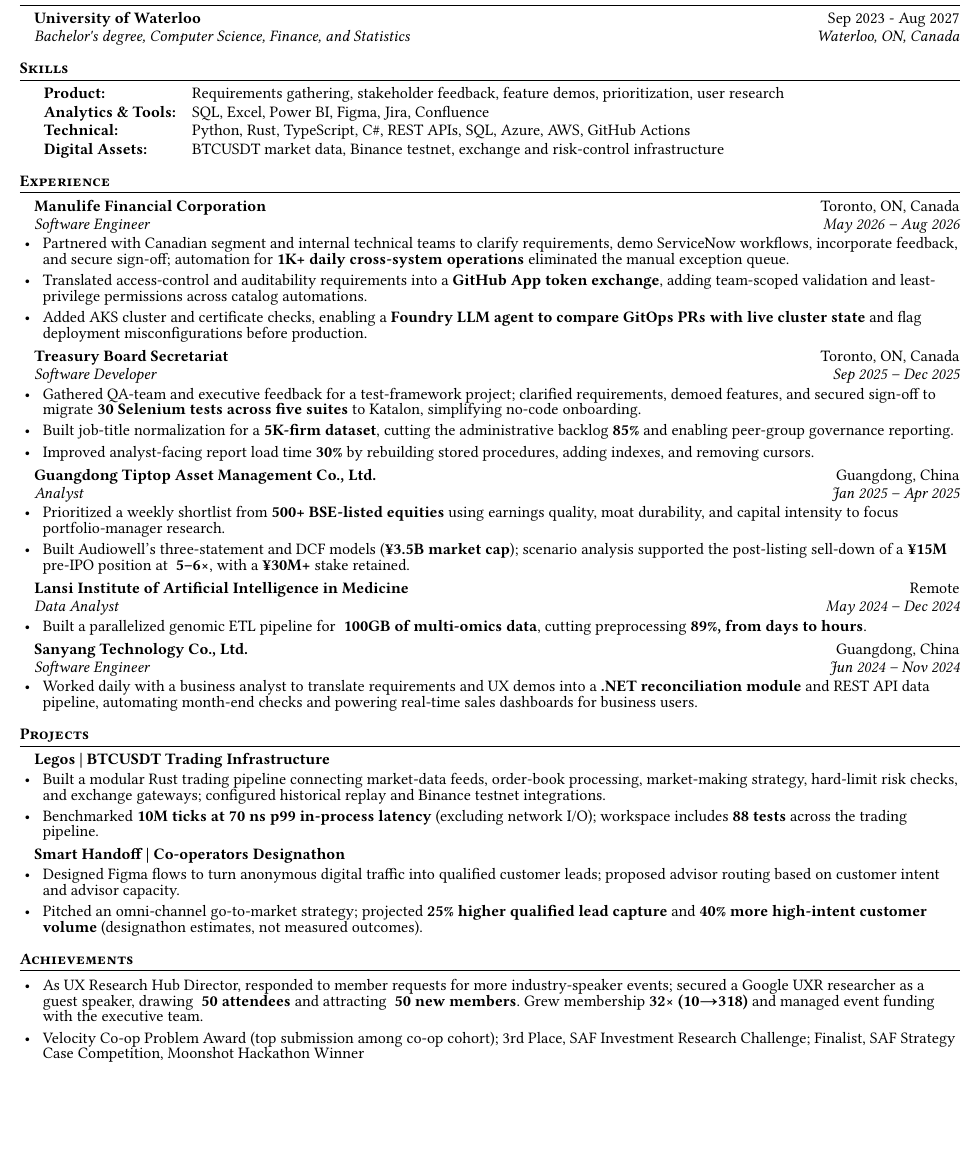
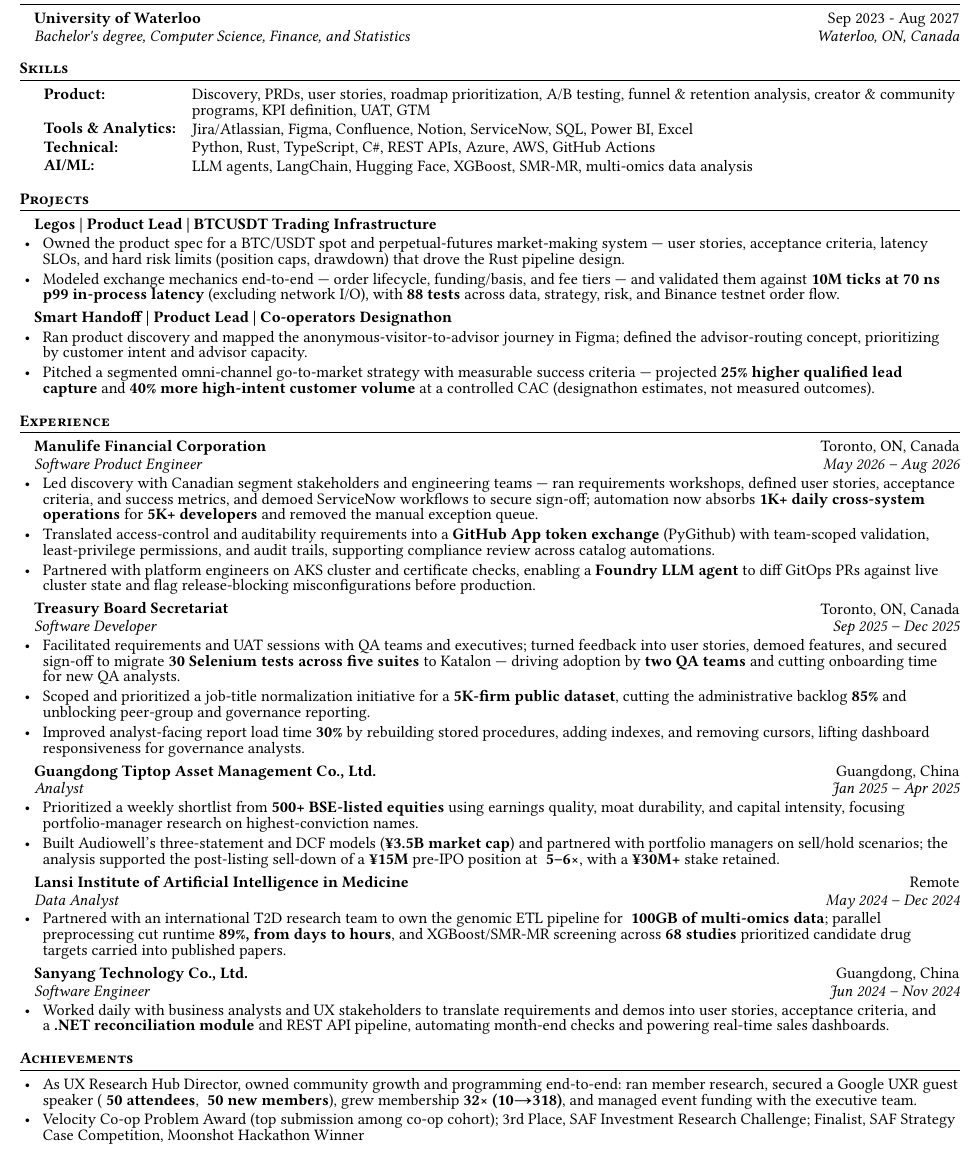
Before and after one commit to faketut/resume, a Typst document (src/resume/JianFeng-2026-PM.typ, which reads src/resume/JianFeng-2026-DA.typ, src/resume/JianFeng-2026-FA.typ, src/resume/JianFeng-2026-MLE.typ): part of the page, cut so that both start at the same text, the shorter picture padded with empty space. The pictures show the PDF file src/resume/JianFeng-2026-PM.pdf that the author committed with the source.

Commit message:
update cv

```diff
--- a/src/resume/JianFeng-2026-DA.typ
+++ b/src/resume/JianFeng-2026-DA.typ
@@ -45,0 +48 @@
+- As UX Research Hub Director, owned community growth and programming end-to-end: ran member research, secured a Google UXR guest speaker (*~50 attendees*, *~50 new members*), grew membership *32× (10→318)*, and managed event funding with the executive team.
--- a/src/resume/JianFeng-2026-FA.typ
+++ b/src/resume/JianFeng-2026-FA.typ
@@ -31,6 +31,10 @@
 - Applied XGBoost and SMR/MR#super[2] across a *68-study meta-analysis* to screen evidence and narrow candidate drug targets for published research.
 
 = Projects
+#include "../sections/projects/en/cfm301-efficient-portfolio.typ"
+#gap()
+#include "../sections/projects/en/cfm301-ey-factor.typ"
+#gap()
 #project("Snowball Pricer | Basket Autocallable Options", url: "https://github.com/faketut/snowball-pricer")
 - Built a market-data-to-pricing pipeline for basket autocallables: option-chain feeds → SSVI implied-volatility surface → Dupire local-vol Monte Carlo pricing and Greeks.
 - Defined a model error budget for sampling, stale market data, and model-vs-dealer pricing differences; default yfinance feed is delayed, with Questrade L1 as an optional real-time feed.
@@ -41,4 +45,4 @@
 
 = Achievements
 - 3rd of *45 teams* (School of Accounting and Finance students), SAF Investment Research Challenge; finalist, 7th Annual SAF Strategy Case Competition; WorldQuant Brain Gold Level (*20 quality alphas; Research Consultant candidate*).
-- Grew UX Research Hub *32× (10→318 members)*; built a budget tracker that cut planning time *40%* for a six-person team and allocated seed funding to three on-time projects.
+- As UX Research Hub Director, owned community growth and programming end-to-end: ran member research, secured a Google UXR guest speaker (*~50 attendees*, *~50 new members*), grew membership *32× (10→318)*, and managed event funding with the executive team.
--- a/src/resume/JianFeng-2026-MLE.typ
+++ b/src/resume/JianFeng-2026-MLE.typ
@@ -46,6 +46,7 @@
 = Projects
 #include "../sections/projects/en/ArmyOfSafeguard.typ"
 #gap()
-#include "../sections/projects/en/AccessibilityAlly.typ"
+#include "../sections/projects/en/GhostPilot.typ"
 = Achievements
-- *Velocity Co-op Problem Award* (top cohort submission); Moonshot Hackathon Top 100 finalist (solo entrant among 646); grew UX Research Hub *32× (10→318 members)*.
+- *Velocity Co-op Problem Award* (top cohort submission); Moonshot Hackathon Top 100 finalist Award; WorldQuant Brain Gold Level (research consultant candidate)
+- As UX Research Hub Director, owned community growth and programming end-to-end: ran member research, secured a Google UXR guest speaker (*~50 attendees*, *~50 new members*), grew membership *32× (10→318)*, and managed event funding with the executive team.
--- a/src/resume/JianFeng-2026-PM.typ
+++ b/src/resume/JianFeng-2026-PM.typ
@@ -7,39 +12,39 @@
 #include "../sections/common/edu.typ"
 = Skills
 #skills((
-  ("Product", [Requirements gathering, stakeholder feedback, feature demos, prioritization, user research]),
-  ("Analytics & Tools", [SQL, Excel, Power BI, Figma, Jira, Confluence]),
-  ("Technical", [Python, Rust, TypeScript, C\#, REST APIs, SQL, Azure, AWS, GitHub Actions]),
-  ("Digital Assets", [BTCUSDT market data, Binance testnet, exchange and risk-control infrastructure])
+  ("Product", [Discovery, PRDs, user stories, roadmap prioritization, A/B testing, funnel & retention analysis, creator & community programs, KPI definition, UAT, GTM]),
+  ("Tools & Analytics", [Jira/Atlassian, Figma, Confluence, Notion, ServiceNow, SQL, Power BI, Excel]),
+  ("Technical", [Python, Rust, TypeScript, C\#, REST APIs, Azure, AWS, GitHub Actions]),
+  ("AI/ML", [LLM agents, LangChain, Hugging Face, XGBoost, SMR-MR, multi-omics data analysis]),
 ))
+= Projects
+#project("Legos | Product Lead | BTCUSDT Trading Infrastructure", url: "https://github.com/faketut/legos")
+- Owned the product spec for a BTC/USDT spot and perpetual-futures market-making system — user stories, acceptance criteria, latency SLOs, and hard risk limits (position caps, drawdown) that drove the Rust pipeline design.
+- Modeled exchange mechanics end-to-end — order lifecycle, funding/basis, and fee tiers — and validated them against *10M ticks at 70 ns p99 in-process latency* (excluding network I/O), with *88 tests* across data, strategy, risk, and Binance testnet order flow.
+#gap()
+#project("Smart Handoff | Product Lead | Co-operators Designathon")
+- Ran product discovery and mapped the anonymous-visitor-to-advisor journey in Figma; defined the advisor-routing concept, prioritizing by customer intent and advisor capacity.
+- Pitched a segmented omni-channel go-to-market strategy with measurable success criteria — projected *25% higher qualified lead capture* and *40% more high-intent customer volume* at a controlled CAC (designathon estimates, not measured outcomes).
 = Experience
-#subheading("Manulife Financial Corporation", "Software Engineer", "May 2026 – Aug 2026", "Toronto, ON, Canada")
-- Partnered with Canadian segment and internal technical teams to clarify requirements, demo ServiceNow workflows, incorporate feedback, and secure sign-off; automation for *1K+ daily cross-system operations* eliminated the manual exception queue.
-- Translated access-control and auditability requirements into a *GitHub App token exchange*, adding team-scoped validation and least-privilege permissions across catalog automations.
-- Added AKS cluster and certificate checks, enabling a *Foundry LLM agent to compare GitOps PRs with live cluster state* and flag deployment misconfigurations before production.
+#subheading("Manulife Financial Corporation", "Software Product Engineer", "May 2026 – Aug 2026", "Toronto, ON, Canada")
+- Led discovery with Canadian segment stakeholders and engineering teams — ran requirements workshops, defined user stories, acceptance criteria, and success metrics, and demoed ServiceNow workflows to secure sign-off; automation now absorbs *1K+ daily cross-system operations* for *5K+ developers* and removed the manual exception queue.
+- Translated access-control and auditability requirements into a *GitHub App token exchange* (PyGithub) with team-scoped validation, least-privilege permissions, and audit trails, supporting compliance review across catalog automations.
+- Partnered with platform engineers on AKS cluster and certificate checks, enabling a *Foundry LLM agent* to diff GitOps PRs against live cluster state and flag release-blocking misconfigurations before production.
 #gap()
 #subheading("Treasury Board Secretariat", "Software Developer", "Sep 2025 – Dec 2025", "Toronto, ON, Canada")
-- Gathered QA-team and executive feedback for a test-framework project; clarified requirements, demoed features, and secured sign-off to migrate *30 Selenium tests across five suites* to Katalon, simplifying no-code onboarding.
-- Built job-title normalization for a *5K-firm dataset*, cutting the administrative backlog *85%* and enabling peer-group governance reporting.
-- Improved analyst-facing report load time *30%* by rebuilding stored procedures, adding indexes, and removing cursors.
+- Facilitated requirements and UAT sessions with QA teams and executives; turned feedback into user stories, demoed features, and secured sign-off to migrate *30 Selenium tests across five suites* to Katalon — driving adoption by *two QA teams* and cutting onboarding time for new QA analysts.
+- Scoped and prioritized a job-title normalization initiative for a *5K-firm public dataset*, cutting the administrative backlog *85%* and unblocking peer-group and governance reporting.
+- Improved analyst-facing report load time *30%* by rebuilding stored procedures, adding indexes, and removing cursors, lifting dashboard responsiveness for governance analysts.
 #gap()
 #subheading("Guangdong Tiptop Asset Management Co., Ltd.", "Analyst", "Jan 2025 – Apr 2025", "Guangdong, China")
-- Prioritized a weekly shortlist from *500+ BSE-listed equities* using earnings quality, moat durability, and capital intensity to focus portfolio-manager research.
-- Built Audiowell's three-statement and DCF models (*¥3.5B market cap*); scenario analysis supported the post-listing sell-down of a *¥15M* pre-IPO position at *~5–6×*, with a *¥30M+* stake retained.
+- Prioritized a weekly shortlist from *500+ BSE-listed equities* using earnings quality, moat durability, and capital intensity, focusing portfolio-manager research on highest-conviction names.
+- Built Audiowell's three-statement and DCF models (*¥3.5B market cap*) and partnered with portfolio managers on sell/hold scenarios; the analysis supported the post-listing sell-down of a *¥15M* pre-IPO position at *~5–6×*, with a *¥30M+* stake retained.
 #gap()
 #subheading("Lansi Institute of Artificial Intelligence in Medicine", "Data Analyst", "May 2024 – Dec 2024", "Remote")
-- Built a parallelized genomic ETL pipeline for *~100GB of multi-omics data*, cutting preprocessing *89%, from days to hours*.
+- Partnered with an international T2D research team to own the genomic ETL pipeline for *~100GB of multi-omics data*; parallel preprocessing cut runtime *89%, from days to hours*, and XGBoost/SMR-MR screening across *68 studies* prioritized candidate drug targets carried into published papers.
 #gap()
 #subheading("Sanyang Technology Co., Ltd.", "Software Engineer", "Jun 2024 – Nov 2024", "Guangdong, China")
-- Worked daily with a business analyst to translate requirements and UX demos into a *.NET reconciliation module* and REST API data pipeline, automating month-end checks and powering real-time sales dashboards for business users.
-= Projects
-#project("Legos | BTCUSDT Trading Infrastructure", url: "https://github.com/faketut/legos")
-- Built a modular Rust trading pipeline connecting market-data feeds, order-book processing, market-making strategy, hard-limit risk checks, and exchange gateways; configured historical replay and Binance testnet integrations.
-- Benchmarked *10M ticks at 70 ns p99 in-process latency* (excluding network I/O); workspace includes *88 tests* across the trading pipeline.
-#gap()
-#project("Smart Handoff | Co-operators Designathon")
-- Designed Figma flows to turn anonymous digital traffic into qualified customer leads; proposed advisor routing based on customer intent and advisor capacity.
-- Pitched an omni-channel go-to-market strategy; projected *25% higher qualified lead capture* and *40% more high-intent customer volume* (designathon estimates, not measured outcomes).
+- Worked daily with business analysts and UX stakeholders to translate requirements and demos into user stories, acceptance criteria, and a *.NET reconciliation module* and REST API pipeline, automating month-end checks and powering real-time sales dashboards.
 = Achievements
-- As UX Research Hub Director, responded to member requests for more industry-speaker events; secured a Google UXR researcher as a guest speaker, drawing *~50 attendees* and attracting *~50 new members*. Grew membership *32× (10→318)* and managed event funding with the executive team.
+- As UX Research Hub Director, owned community growth and programming end-to-end: ran member research, secured a Google UXR guest speaker (*~50 attendees*, *~50 new members*), grew membership *32× (10→318)*, and managed event funding with the executive team.
 - Velocity Co-op Problem Award (top submission among co-op cohort); 3rd Place, SAF Investment Research Challenge; Finalist, SAF Strategy Case Competition, Moonshot Hackathon Winner
--- a/src/resume/JianFeng-2026-SE.typ
+++ b/src/resume/JianFeng-2026-SE.typ
@@ -14,7 +14,7 @@
   ("Languages", [Python, Java, C/C++, C\#, Go, Rust, TypeScript, SQL, Bash]),
   ("Frameworks & APIs", [.NET, Spring Boot, FastAPI, React, Node.js, REST, WebSockets]),
   ("Data & Cloud", [PostgreSQL, MySQL, MongoDB, Redis, Azure, AWS, GCP, Docker, Kubernetes]),
-  ("Tools", [Terraform, GitHub Actions, Linux, Katalon, Selenium, PyTorch, Hugging Face])
+  ("Tools", [Terraform, GitHub Actions, Linux, Katalon, Selenium, PyTorch, Hugging Face, Power BI, Power Automate, Excel, Figma, Jira/Atlassian, Confluence, Notion])
 ))
 = Experience
 
@@ -44,10 +44,11 @@
 #include "../sections/common/edu.typ"
 
 = Projects
-#include "../sections/projects/en/ChainReaction.typ"
+#include "../sections/projects/en/Legos.typ"
 #gap()
-#include "../sections/projects/en/godot-handrow.typ"
+#include "../sections/projects/en/MiniKV.typ"
 #gap()
-#include "../sections/projects/en/GhostPilot.typ"
+#include "../sections/projects/en/wlp4-compiler.typ"
 = Achievements
-- *Velocity Co-op Problem Award* (top submission in cohort); Moonshot Hackathon Winner; Grew UX Research Hub *32× (10→318 members)*.
+- *Velocity Co-op Problem Award* (top submission in cohort); Moonshot Hackathon Winner
+- As UX Research Hub Director, owned community growth and programming end-to-end: ran member research, secured a Google UXR guest speaker (*~50 attendees*, *~50 new members*), grew membership *32× (10→318)*, and managed event funding with the executive team.
```
Also changed, not shown: src/resume/cv.typ (+2 -2 lines), src/sections/projects/en/GhostPilot.typ (+2 -2 lines), src/sections/projects/en/cfm301-efficient-portfolio.typ (added, +5 -0 lines), src/sections/projects/en/cfm301-ey-factor.typ (added, +5 -0 lines), src/resume/JianFeng-2026-DA.pdf, src/resume/JianFeng-2026-FA.pdf, src/resume/JianFeng-2026-MLE.pdf, src/resume/JianFeng-2026-PM.pdf, src/resume/JianFeng-2026-SE.pdf, src/resume/cv.pdf, src/resume/JianFeng-2026-DA.typ (14 more changed lines), src/resume/JianFeng-2026-PM.typ (7 more changed lines).
